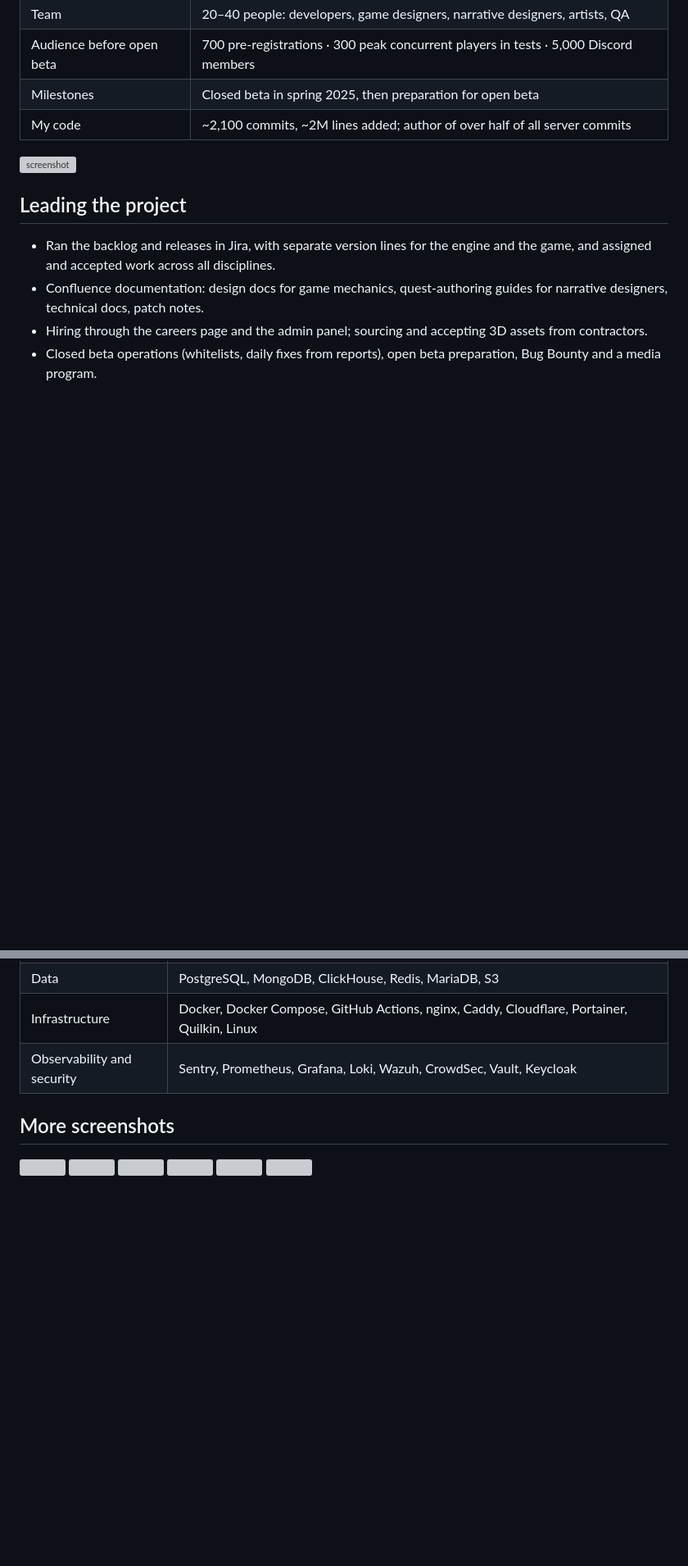
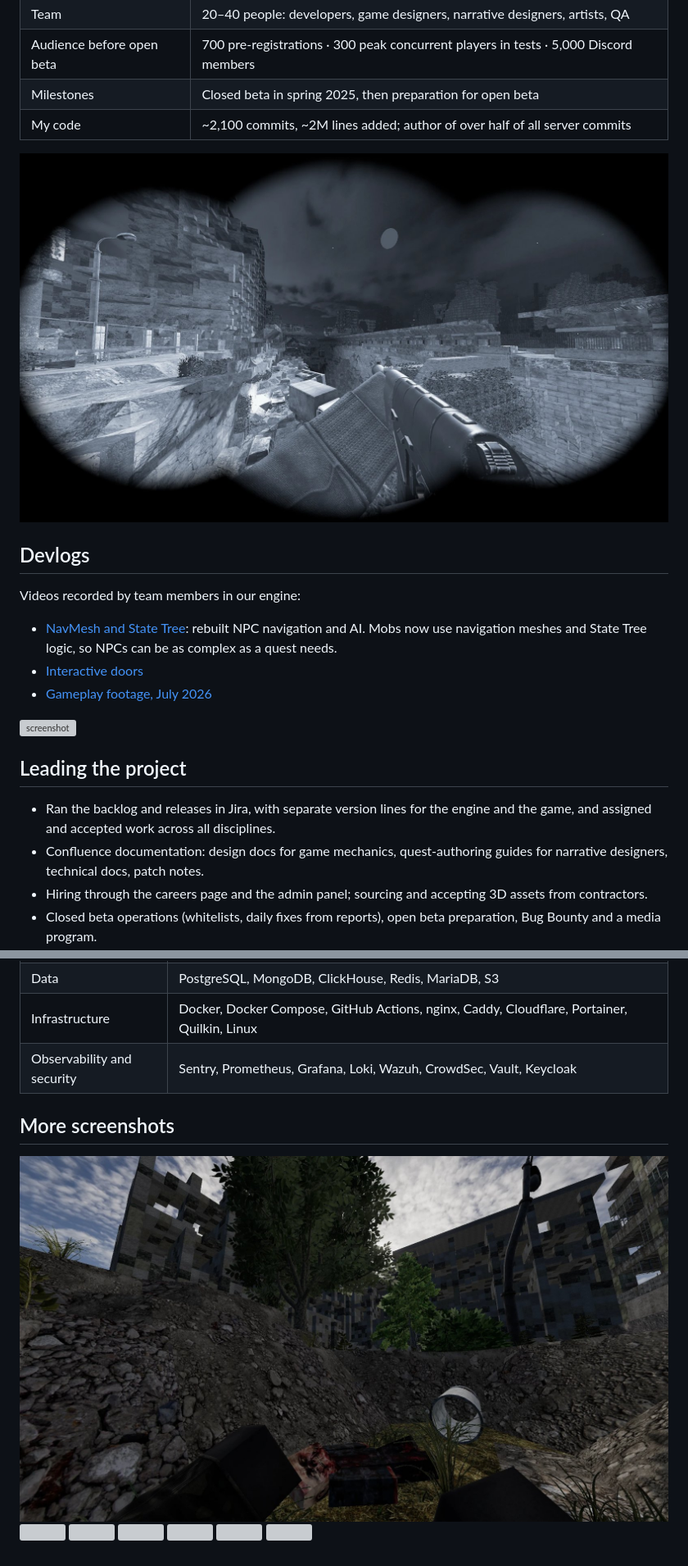
Before and after one commit to IgorJs2/MetrocraftGame, a Markdown page: README.md, 2 parts joined by grey strips. Shown at 82% size. Drawn GitHub-style; pictures changed too: images/night-binoculars.jpg (added), images/ruins-day.jpg (added); blank space fills up the shorter version; grey boxes are pictures that could not be loaded.

```diff
--- a/README.md
+++ b/README.md
@@ -14,6 +14,14 @@ Multiplayer online post-apocalyptic game set in the Moscow metro, built on our o
 | Audience before open beta | 700 pre-registrations · 300 peak concurrent players in tests · 5,000 Discord members |
 | Milestones | Closed beta in spring 2025, then preparation for open beta |
 | My code | ~2,100 commits, ~2M lines added; author of over half of all server commits |
+
+![Looking through binoculars at night](images/night-binoculars.jpg)
+
+## Devlogs
+Videos recorded by team members in our engine:
+- [NavMesh and State Tree](https://www.youtube.com/watch?v=RJjwFcWkD24): rebuilt NPC navigation and AI. Mobs now use navigation meshes and State Tree logic, so NPCs can be as complex as a quest needs.
+- [Interactive doors](https://youtu.be/qnzXU3kZo9I)
+- [Gameplay footage, July 2026](https://www.youtube.com/watch?v=RTaPYEvFViU)
 
 ![screenshot](https://github.com/user-attachments/assets/1fffe260-2922-4315-8eee-2f5df9e3d327)
 
@@ -58,6 +74,7 @@ Multiplayer online post-apocalyptic game set in the Moscow metro, built on our o
 | Observability and security | Sentry, Prometheus, Grafana, Loki, Wazuh, CrowdSec, Vault, Keycloak |
 
 ## More screenshots
+![](images/ruins-day.jpg)
 ![](https://github.com/user-attachments/assets/30daf6ba-04c9-4f9e-bdc4-680b8c461c12)
 ![](https://github.com/user-attachments/assets/962e49b3-eb22-42b5-a776-c6e38dffd1d0)
 ![](https://github.com/user-attachments/assets/08021d96-987f-4c51-bdb7-8e69b7478087)
```
Also changed, not shown: other parts of README.md (+9 -1 lines), images/blueprint-editor.jpg (added), images/world-editor-decals.jpg (added).
